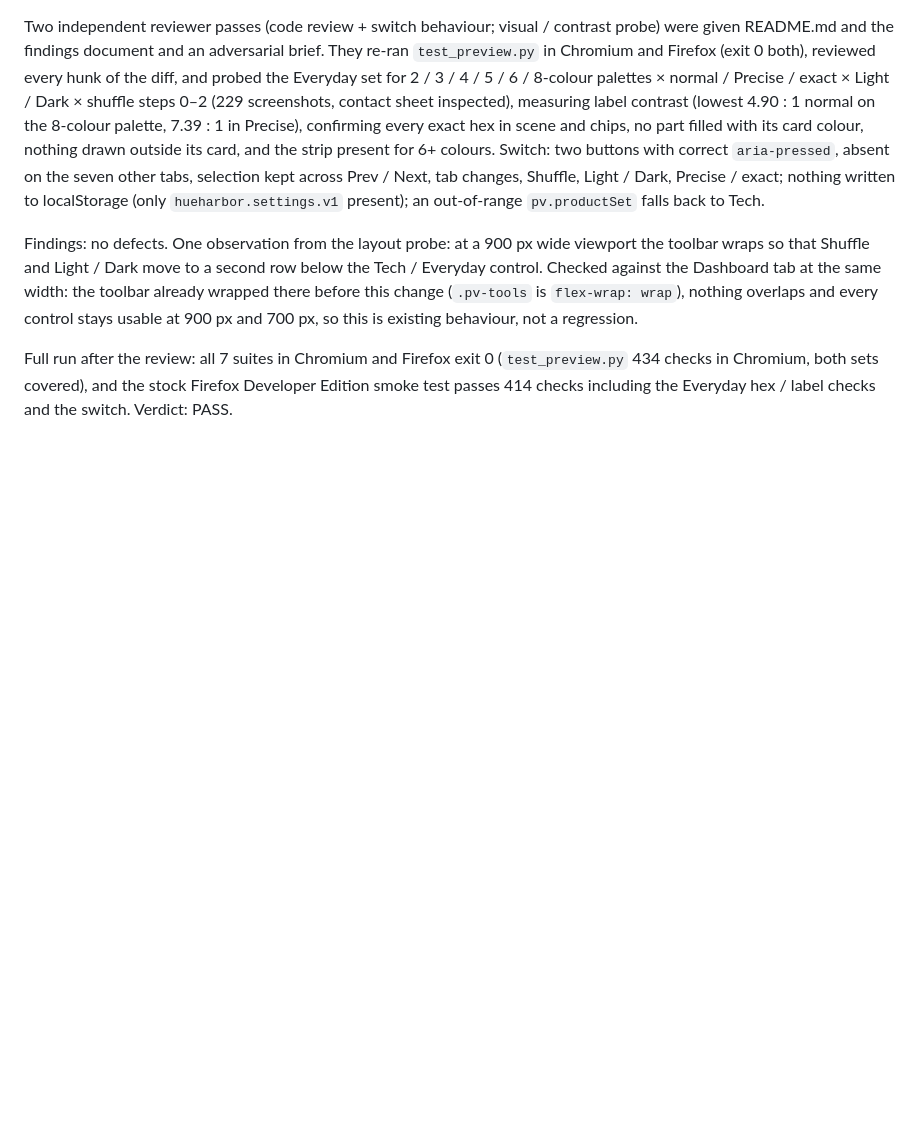
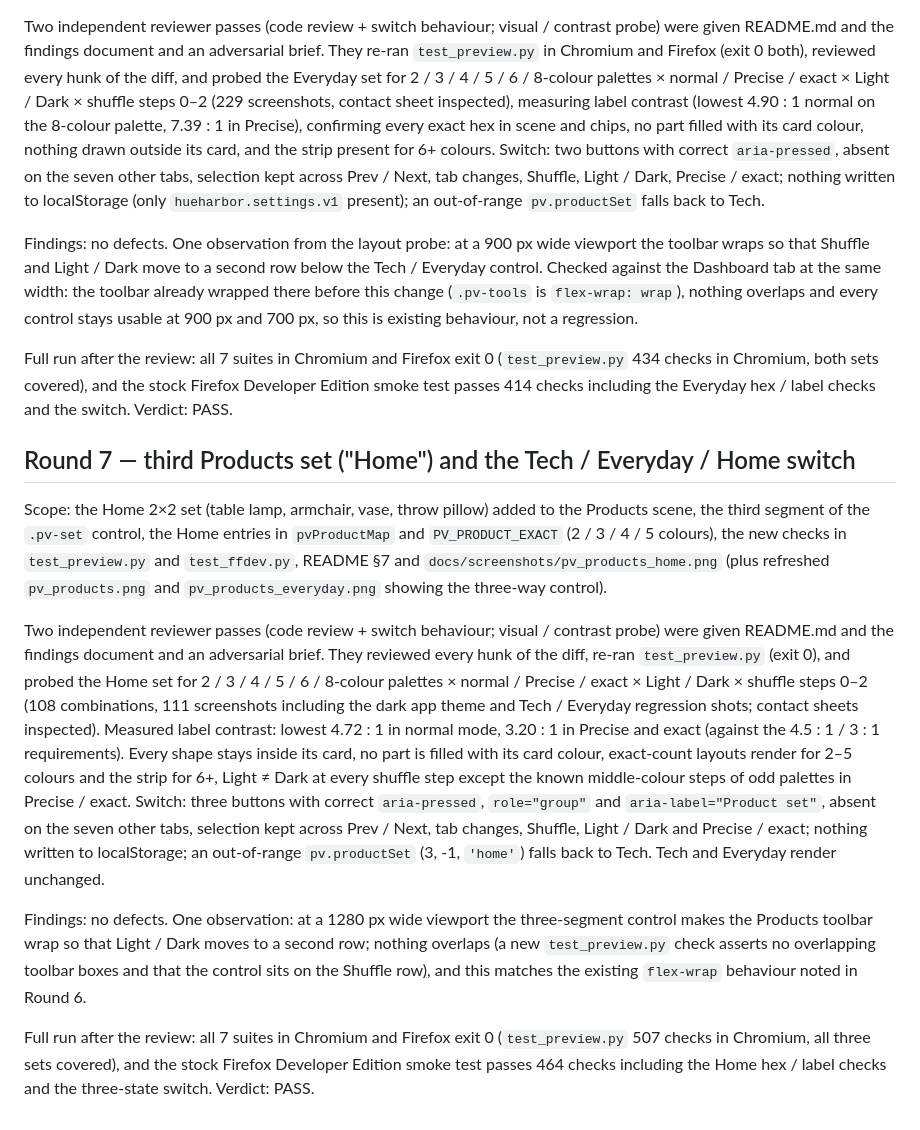
Before and after one commit to BlohoJo/HueHarbor, a Markdown page: docs/qc_review_log.md, the part around the change. GitHub-like rendering; blank space fills up the shorter version.

```diff
--- a/docs/qc_review_log.md
+++ b/docs/qc_review_log.md
@@ -193,3 +193,41 @@ Full run after the review: all 7 suites in Chromium and Firefox exit 0
 (`test_preview.py` 434 checks in Chromium, both sets covered), and the stock
 Firefox Developer Edition smoke test passes 414 checks including the Everyday
 hex / label checks and the switch. Verdict: PASS.
+
+## Round 7 — third Products set ("Home") and the Tech / Everyday / Home switch
+
+Scope: the Home 2×2 set (table lamp, armchair, vase, throw pillow) added to
+the Products scene, the third segment of the `.pv-set` control, the Home
+entries in `pvProductMap` and `PV_PRODUCT_EXACT` (2 / 3 / 4 / 5 colours), the
+new checks in `test_preview.py` and `test_ffdev.py`, README §7 and
+`docs/screenshots/pv_products_home.png` (plus refreshed `pv_products.png`
+and `pv_products_everyday.png` showing the three-way control).
+
+Two independent reviewer passes (code review + switch behaviour; visual /
+contrast probe) were given README.md and the findings document and an
+adversarial brief. They reviewed every hunk of the diff, re-ran
+`test_preview.py` (exit 0), and probed the Home set for 2 / 3 / 4 / 5 / 6 /
+8-colour palettes × normal / Precise / exact × Light / Dark × shuffle steps
+0–2 (108 combinations, 111 screenshots including the dark app theme and Tech /
+Everyday regression shots; contact sheets inspected). Measured label
+contrast: lowest 4.72 : 1 in normal mode, 3.20 : 1 in Precise and exact
+(against the 4.5 : 1 / 3 : 1 requirements). Every shape stays inside its
+card, no part is filled with its card colour, exact-count layouts render for
+2–5 colours and the strip for 6+, Light ≠ Dark at every shuffle step except
+the known middle-colour steps of odd palettes in Precise / exact. Switch:
+three buttons with correct `aria-pressed`, `role="group"` and
+`aria-label="Product set"`, absent on the seven other tabs, selection kept
+across Prev / Next, tab changes, Shuffle, Light / Dark and Precise / exact;
+nothing written to localStorage; an out-of-range `pv.productSet` (3, -1,
+`'home'`) falls back to Tech. Tech and Everyday render unchanged.
+
+Findings: no defects. One observation: at a 1280 px wide viewport the
+three-segment control makes the Products toolbar wrap so that Light / Dark
+moves to a second row; nothing overlaps (a new `test_preview.py` check asserts
+no overlapping toolbar boxes and that the control sits on the Shuffle row),
+and this matches the existing `flex-wrap` behaviour noted in Round 6.
+
+Full run after the review: all 7 suites in Chromium and Firefox exit 0
+(`test_preview.py` 507 checks in Chromium, all three sets covered), and the
+stock Firefox Developer Edition smoke test passes 464 checks including the
+Home hex / label checks and the three-state switch. Verdict: PASS.
```
Also changed, not shown: README.md (+2 -1 lines), docs/screenshots/pv_products.png, docs/screenshots/pv_products_everyday.png, docs/screenshots/pv_products_home.png (added), 5 other files.
